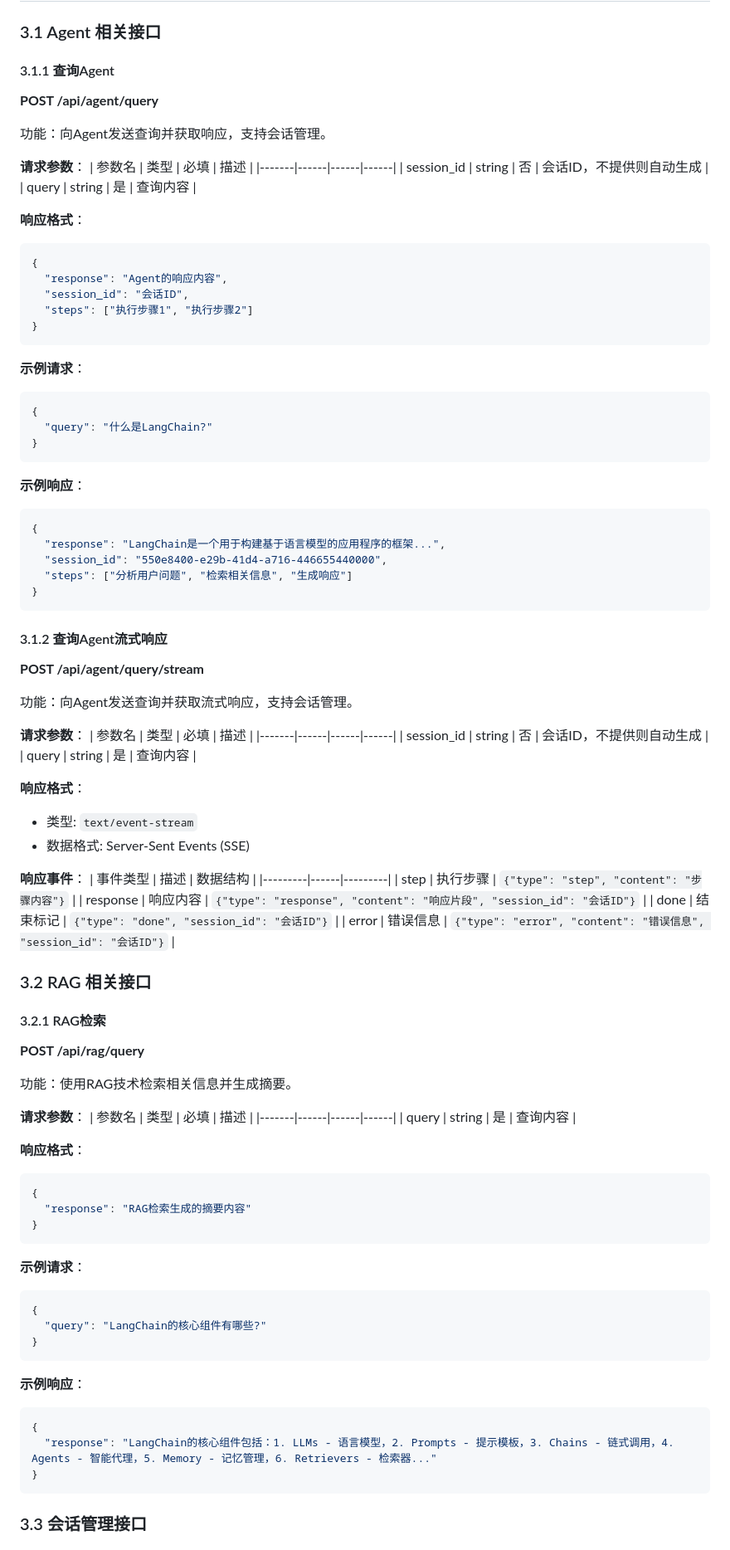
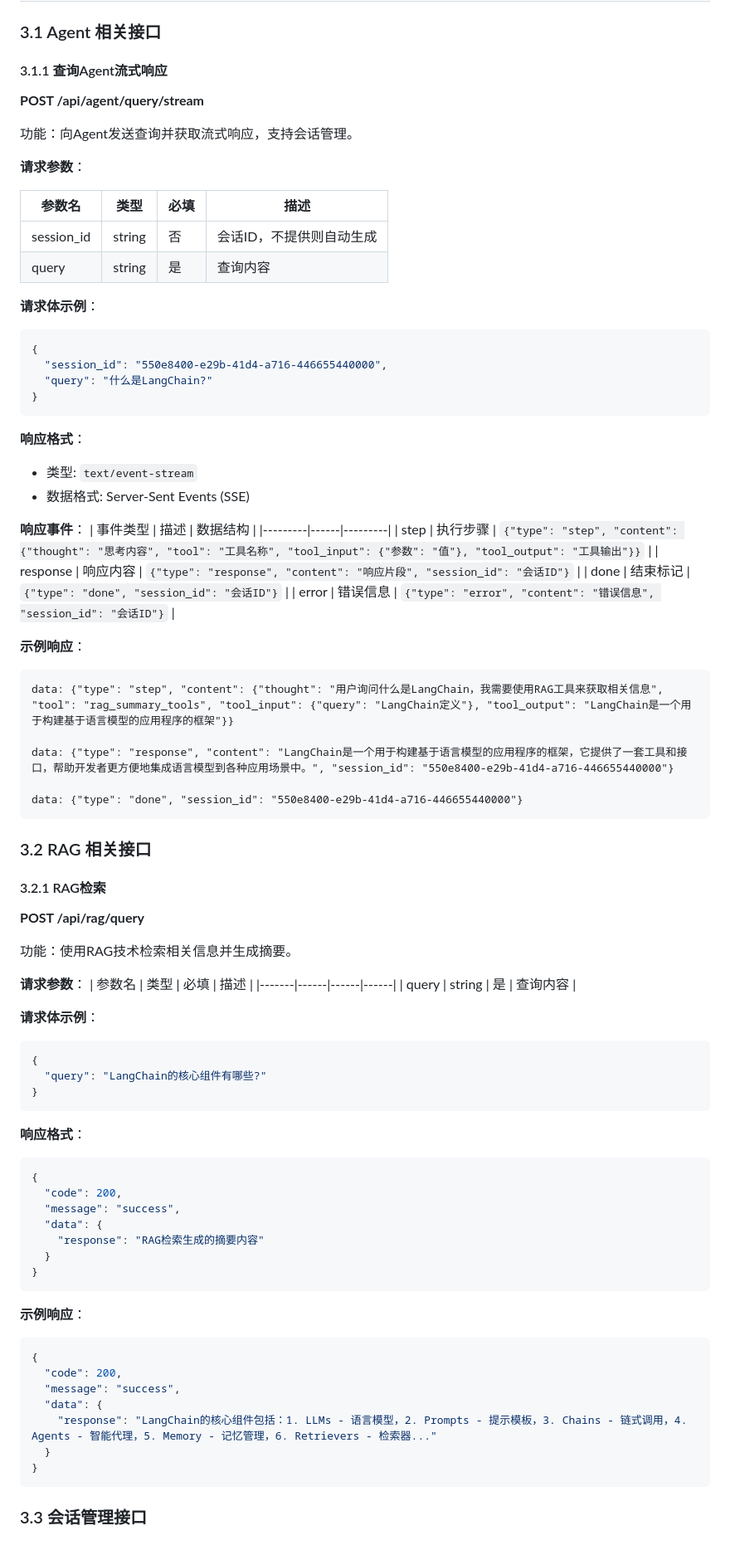
Before and after one commit to zzys-cmd/Rag-notebook, a Markdown page: backend/api.md, the part around one of its changes. Shown at 83% size. GitHub-like rendering.

````diff
--- a/backend/api.md
+++ b/backend/api.md
@@ -26,52 +26,25 @@ Authorization: Bearer <your-jwt-token>
 
 ### 3.1 Agent 相关接口
 
-#### 3.1.1 查询Agent
-**POST /api/agent/query**
+#### 3.1.1 查询Agent流式响应
+**POST /api/agent/query/stream**
 
-功能：向Agent发送查询并获取响应，支持会话管理。
+功能：向Agent发送查询并获取流式响应，支持会话管理。
 
 **请求参数**：
+
 | 参数名 | 类型 | 必填 | 描述 |
 |-------|------|------|------|
 | session_id | string | 否 | 会话ID，不提供则自动生成 |
 | query | string | 是 | 查询内容 |
 
-**响应格式**：
+**请求体示例**：
 ```json
 {
-  "response": "Agent的响应内容",
-  "session_id": "会话ID",
-  "steps": ["执行步骤1", "执行步骤2"]
-}
-```
-
-**示例请求**：
-```json
-{
+  "session_id": "550e8400-e29b-41d4-a716-446655440000",
   "query": "什么是LangChain?"
 }
 ```
-
-**示例响应**：
-```json
-{
-  "response": "LangChain是一个用于构建基于语言模型的应用程序的框架...",
-  "session_id": "550e8400-e29b-41d4-a716-446655440000",
-  "steps": ["分析用户问题", "检索相关信息", "生成响应"]
-}
-```
-
-#### 3.1.2 查询Agent流式响应
-**POST /api/agent/query/stream**
-
-功能：向Agent发送查询并获取流式响应，支持会话管理。
-
-**请求参数**：
-| 参数名 | 类型 | 必填 | 描述 |
-|-------|------|------|------|
-| session_id | string | 否 | 会话ID，不提供则自动生成 |
-| query | string | 是 | 查询内容 |
 
 **响应格式**：
 - 类型: `text/event-stream`
@@ -80,10 +53,19 @@ Authorization: Bearer <your-jwt-token>
 **响应事件**：
 | 事件类型 | 描述 | 数据结构 |
 |---------|------|---------|
-| step | 执行步骤 | `{"type": "step", "content": "步骤内容"}` |
+| step | 执行步骤 | `{"type": "step", "content": {"thought": "思考内容", "tool": "工具名称", "tool_input": {"参数": "值"}, "tool_output": "工具输出"}}` |
 | response | 响应内容 | `{"type": "response", "content": "响应片段", "session_id": "会话ID"}` |
 | done | 结束标记 | `{"type": "done", "session_id": "会话ID"}` |
 | error | 错误信息 | `{"type": "error", "content": "错误信息", "session_id": "会话ID"}` |
+
+**示例响应**：
+```
+data: {"type": "step", "content": {"thought": "用户询问什么是LangChain，我需要使用RAG工具来获取相关信息", "tool": "rag_summary_tools", "tool_input": {"query": "LangChain定义"}, "tool_output": "LangChain是一个用于构建基于语言模型的应用程序的框架"}}
+
+data: {"type": "response", "content": "LangChain是一个用于构建基于语言模型的应用程序的框架，它提供了一套工具和接口，帮助开发者更方便地集成语言模型到各种应用场景中。", "session_id": "550e8400-e29b-41d4-a716-446655440000"}
+
+data: {"type": "done", "session_id": "550e8400-e29b-41d4-a716-446655440000"}
+```
 
 ### 3.2 RAG 相关接口
 
@@ -97,24 +79,32 @@ Authorization: Bearer <your-jwt-token>
 |-------|------|------|------|
 | query | string | 是 | 查询内容 |
 
-**响应格式**：
-```json
-{
-  "response": "RAG检索生成的摘要内容"
-}
-```
-
-**示例请求**：
+**请求体示例**：
 ```json
 {
   "query": "LangChain的核心组件有哪些?"
 }
 ```
 
+**响应格式**：
+```json
+{
+  "code": 200,
+  "message": "success",
+  "data": {
+    "response": "RAG检索生成的摘要内容"
+  }
+}
+```
+
 **示例响应**：
 ```json
 {
-  "response": "LangChain的核心组件包括：1. LLMs - 语言模型，2. Prompts - 提示模板，3. Chains - 链式调用，4. Agents - 智能代理，5. Memory - 记忆管理，6. Retrievers - 检索器..."
+  "code": 200,
+  "message": "success",
+  "data": {
+    "response": "LangChain的核心组件包括：1. LLMs - 语言模型，2. Prompts - 提示模板，3. Chains - 链式调用，4. Agents - 智能代理，5. Memory - 记忆管理，6. Retrievers - 检索器..."
+  }
 }
 ```
 
````
Also changed, not shown: other parts of backend/api.md (+170 -18 lines), README.md (+6 -0 lines).
